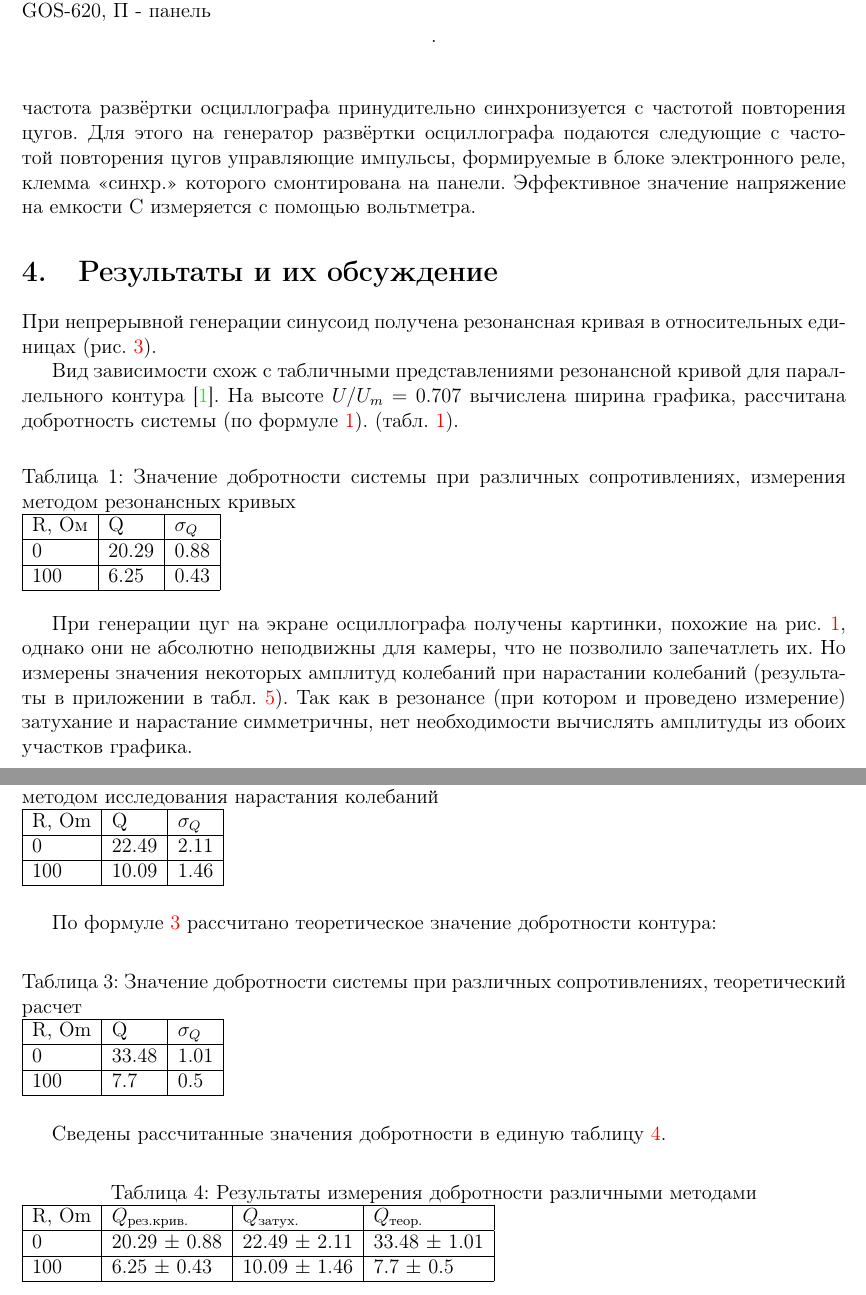
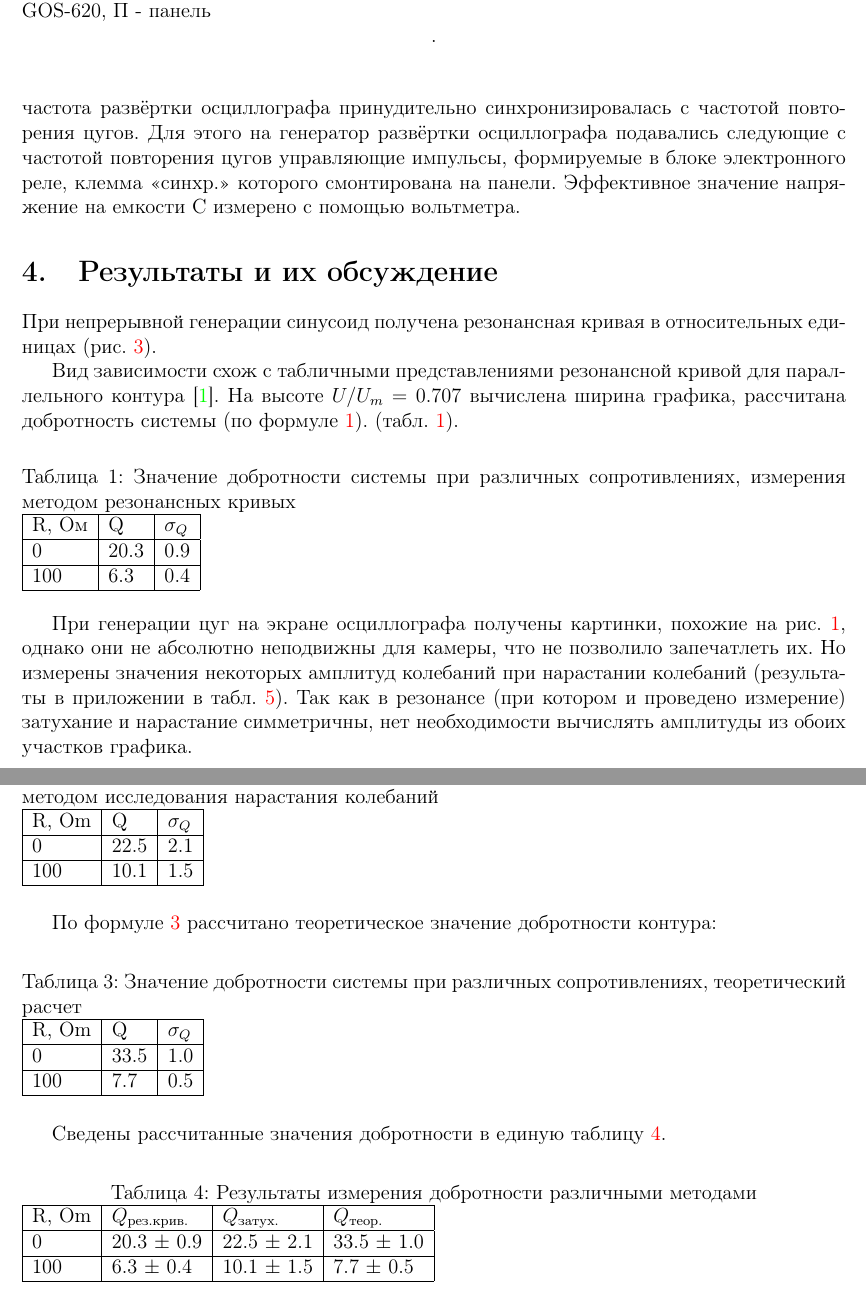
Before and after one commit to nazanna/Automation-physics-lab-2022, a LaTeX document (3.2.5Вынужденные_колебания/Отчет.tex): two parts of pages 4 and 5 of 6, joined at a grey line, cut so that both start at the same text. Compiled offline with pdfLaTeX.

Commit message:
3.2.5 edit

```diff
--- a/3.2.5Вынужденные_колебания/Отчет.tex
+++ b/3.2.5Вынужденные_колебания/Отчет.tex
@@ -118,5 +118,5 @@ Q = \frac{1}{R}\sqrt{\frac{L}{C}}
 
-Для визуального наблюдения за процессом колебаний напряжение с конденсатора подаётся на вход электронного осциллографа. Чтобы картина на экране была устойчивой, частота развёртки осциллографа принудительно синхронизуется с частотой повторения цугов. Для этого на генератор развёртки осциллографа подаются следующие с частотой повторения цугов управляющие импульсы, формируемые в блоке электронного реле, клемма «синхр.» которого смонтирована на панели. Эффективное значение напряжение на емкости C измеряется с помощью вольтметра.
+Для визуального наблюдения за процессом колебаний напряжение с конденсатора подано на вход электронного осциллографа. Чтобы картина на экране была устойчивой, частота развёртки осциллографа принудительно синхронизировалась с частотой повторения цугов. Для этого на генератор развёртки осциллографа подавались следующие с частотой повторения цугов управляющие импульсы, формируемые в блоке электронного реле, клемма «синхр.» которого смонтирована на панели. Эффективное значение напряжение на емкости C измерено с помощью вольтметра.
 
 \section{Результаты и их обсуждение}
 При непрерывной генерации синусоид получена резонансная кривая в относительных единицах (рис. \ref{график}).
@@ -135,8 +135,8 @@ Q = \frac{1}{R}\sqrt{\frac{L}{C}}
 \begin{tabular}{|l|l|l|}
 \hline
 R, Ом & Q     & $\sigma_Q$ \\ \hline
-0     & 20.29 & 0.88       \\ \hline
-100   & 6.25  & 0.43       \\ \hline
+0     & 20.3 & 0.9       \\ \hline
+100   & 6.3  & 0.4       \\ \hline
 \end{tabular}
 \end{table}
 
@@ -149,8 +149,8 @@ R, Ом & Q     & $\sigma_Q$ \\ \hline
 \begin{tabular}{|l|l|l|}
 \hline
 R, Om & Q     & $\sigma_Q$ \\ \hline
-0     & 22.49 & 2.11       \\ \hline
-100   & 10.09 & 1.46       \\ \hline
+0     & 22.5 & 2.1       \\ \hline
+100   & 10.1 & 1.5       \\ \hline
 \end{tabular}
 \end{table}
 
@@ -161,7 +161,7 @@ R, Om & Q     & $\sigma_Q$ \\ \hline
 \begin{tabular}{|l|l|l|}
 \hline
 R, Om & Q     & $\sigma_Q$ \\ \hline
-0     & 33.48 & 1.01       \\ \hline
+0     & 33.5 & 1.0       \\ \hline
 100   & 7.7 & 0.5       \\ \hline
 \end{tabular}
 \end{table}
@@ -173,8 +173,8 @@ R, Om & Q     & $\sigma_Q$ \\ \hline
 \begin{tabular}{|l|l|l|l|}
 \hline
 R, Om & $Q_{рез.крив.}$  & $Q_{затух.}$     & $Q_{теор.}$      \\ \hline
-0     & 20.29 $\pm$ 0.88 & 22.49 $\pm$ 2.11 & 33.48 $\pm$ 1.01 \\ \hline
-100   & 6.25 $\pm$ 0.43  & 10.09 $\pm$ 1.46 & 7.7 $\pm$ 0.5    \\ \hline
+0     & 20.3 $\pm$ 0.9 & 22.5 $\pm$ 2.1 & 33.5 $\pm$ 1.0\\ \hline
+100   & 6.3 $\pm$ 0.4  & 10.1 $\pm$ 1.5 & 7.7 $\pm$ 0.5    \\ \hline
 \end{tabular}
 \end{table}
 
```
Also changed, not shown: 3.3.4Полупроводники/Холл.tex (+2 -2 lines), 3.2.5Вынужденные_колебания/Отчет.pdf, 3.3.4Полупроводники/Холл.pdf, 3.2.5Вынужденные_колебания/Отчет.tex (2 more changed lines), 5 other files.
